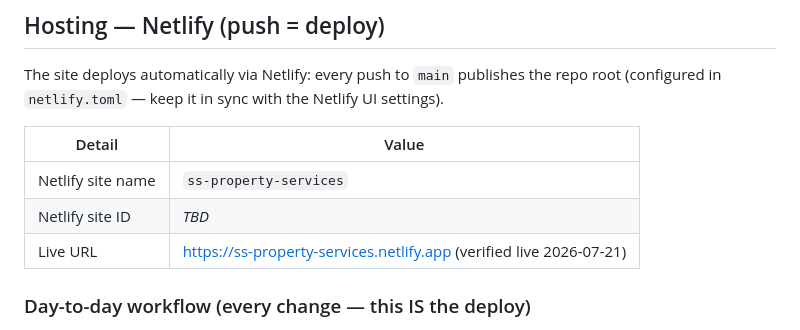
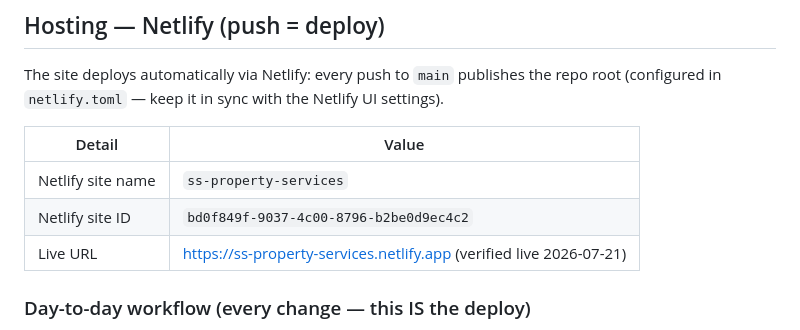
Before and after one commit to adamstutt-ux/ss-property-services, a Markdown page: README.md, the part around the change. Drawn GitHub-style.

Commit message:
Record Netlify site ID in handoff table

```diff
--- a/README.md
+++ b/README.md
@@ -62,7 +62,7 @@ Netlify UI settings).
 | Detail | Value |
 |---|---|
 | Netlify site name | `ss-property-services` |
-| Netlify site ID | _TBD_ |
+| Netlify site ID | `bd0f849f-9037-4c00-8796-b2be0d9ec4c2` |
 | Live URL | https://ss-property-services.netlify.app (verified live 2026-07-21) |
 
 ### Day-to-day workflow (every change — this IS the deploy)
```
